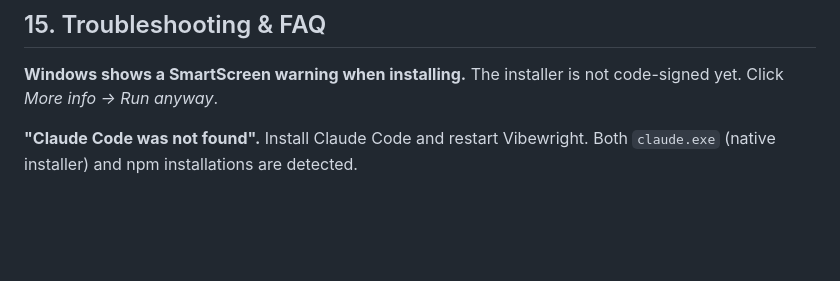
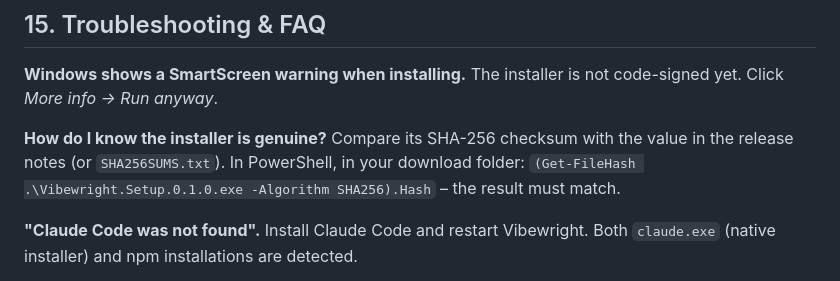
Before and after one commit to neodk2004/vibewright, a Markdown page: docs/user-guide.md, the part around the change. Rendered like a GitHub page; blank space fills up the shorter version.

```diff
--- a/docs/user-guide.md
+++ b/docs/user-guide.md
@@ -183,6 +183,8 @@ The language is fixed **per project** when the project is created, so existing p
 
 **Windows shows a SmartScreen warning when installing.** The installer is not code-signed yet. Click *More info → Run anyway*.
 
+**How do I know the installer is genuine?** Compare its SHA-256 checksum with the value in the release notes (or `SHA256SUMS.txt`). In PowerShell, in your download folder: `(Get-FileHash .\Vibewright.Setup.0.1.0.exe -Algorithm SHA256).Hash` – the result must match.
+
 **"Claude Code was not found".** Install Claude Code and restart Vibewright. Both `claude.exe` (native installer) and npm installations are detected.
 
 **I don't see any animations.** Windows "animation effects" are turned off (*Settings → Accessibility → Visual effects*). Vibewright respects this setting on purpose.
```
Also changed, not shown: README.md (+12 -1 lines), docs/anleitung.md (+1 -0 lines).
